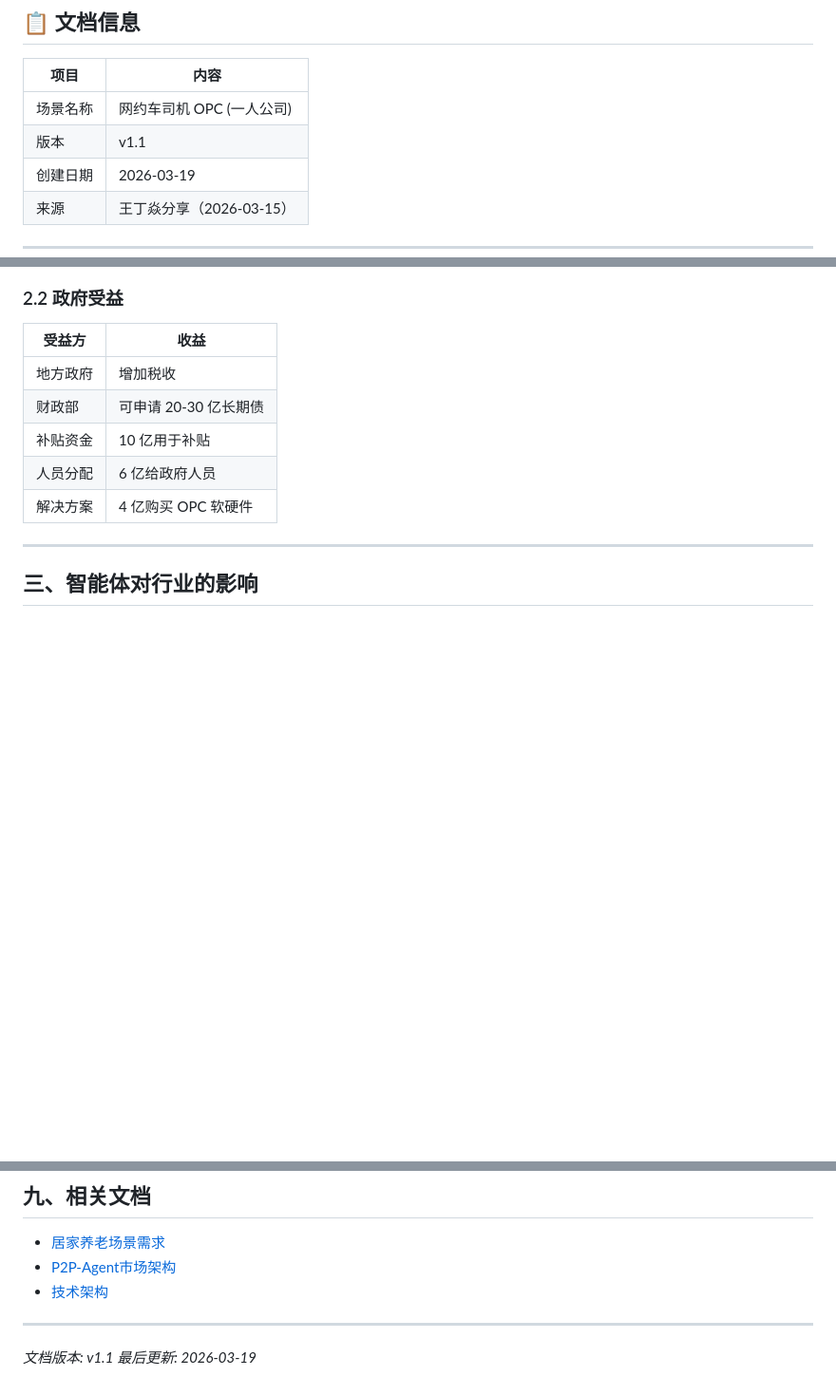
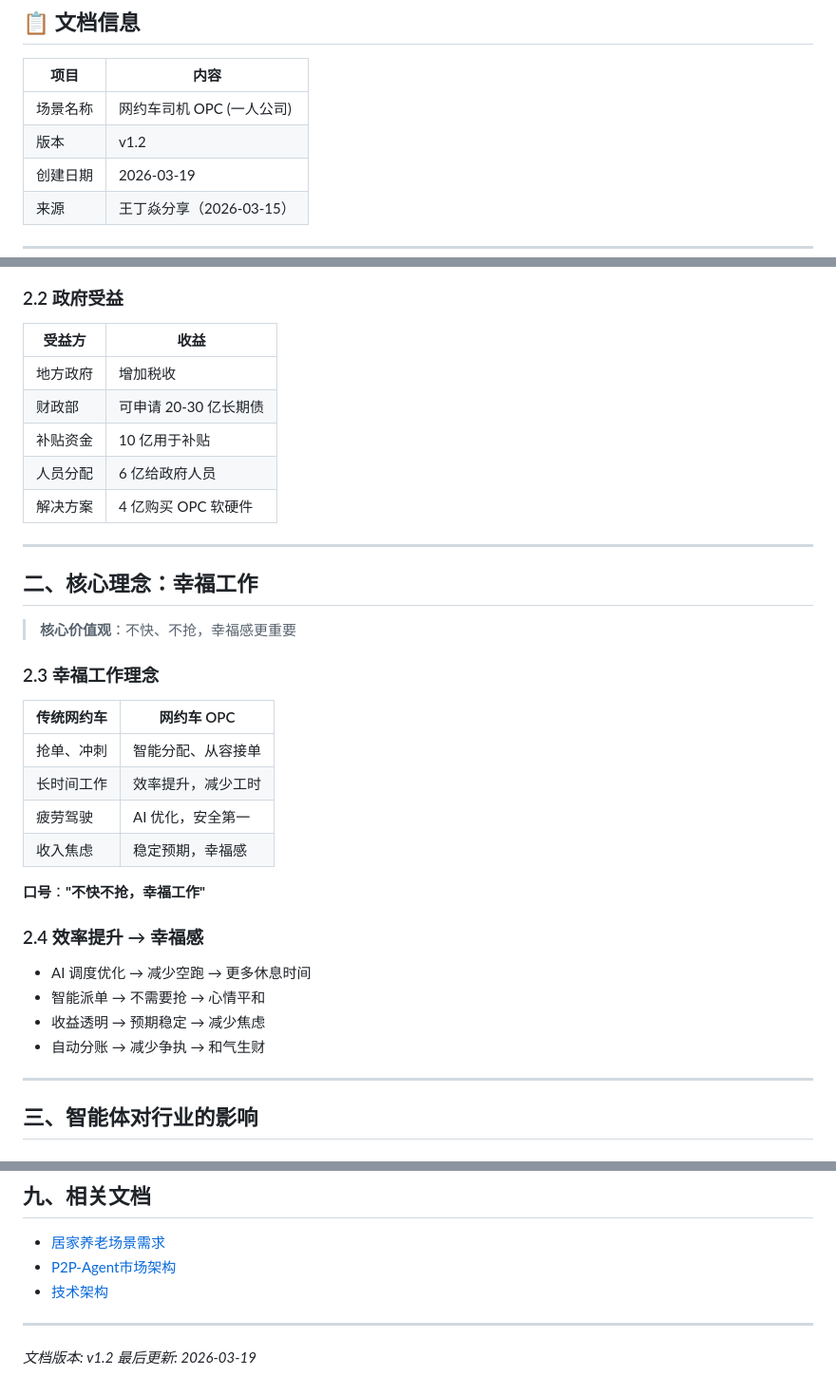
Before and after one commit to gthneo/geniusclaw-os, a Markdown page: 16-网约车司机OPC场景.md, 3 parts joined by grey strips. Shown at 95% size. GitHub-like rendering; blank space fills up the shorter version.

Commit message:
Add 幸福工作理念 to 网约车OPC

```diff
--- a/16-网约车司机OPC场景.md
+++ b/16-网约车司机OPC场景.md
@@ -5,7 +5,7 @@
 | 项目 | 内容 |
 |------|------|
 | 场景名称 | 网约车司机 OPC (一人公司) |
-| 版本 | v1.1 |
+| 版本 | v1.2 |
 | 创建日期 | 2026-03-19 |
 | 来源 | 王丁焱分享（2026-03-15） |
 
@@ -89,6 +89,30 @@ OPC 模式：
 | 补贴资金 | 10 亿用于补贴 |
 | 人员分配 | 6 亿给政府人员 |
 | 解决方案 | 4 亿购买 OPC 软硬件 |
+
+---
+
+## 二、核心理念：幸福工作
+
+> **核心价值观**：不快、不抢，幸福感更重要
+
+### 2.3 幸福工作理念
+
+| 传统网约车 | 网约车 OPC |
+|------------|------------|
+| 抢单、冲刺 | 智能分配、从容接单 |
+| 长时间工作 | 效率提升，减少工时 |
+| 疲劳驾驶 | AI 优化，安全第一 |
+| 收入焦虑 | 稳定预期，幸福感 |
+
+**口号**：**"不快不抢，幸福工作"**
+
+### 2.4 效率提升 → 幸福感
+
+- AI 调度优化 → 减少空跑 → 更多休息时间
+- 智能派单 → 不需要抢 → 心情平和
+- 收益透明 → 预期稳定 → 减少焦虑
+- 自动分账 → 减少争执 → 和气生财
 
 ---
 
@@ -264,5 +288,5 @@ OPC 模式：
 
 ---
 
-*文档版本: v1.1*
+*文档版本: v1.2*
 *最后更新: 2026-03-19*
```
Also changed, not shown: 00-场景应用大全.md (+10 -6 lines).
